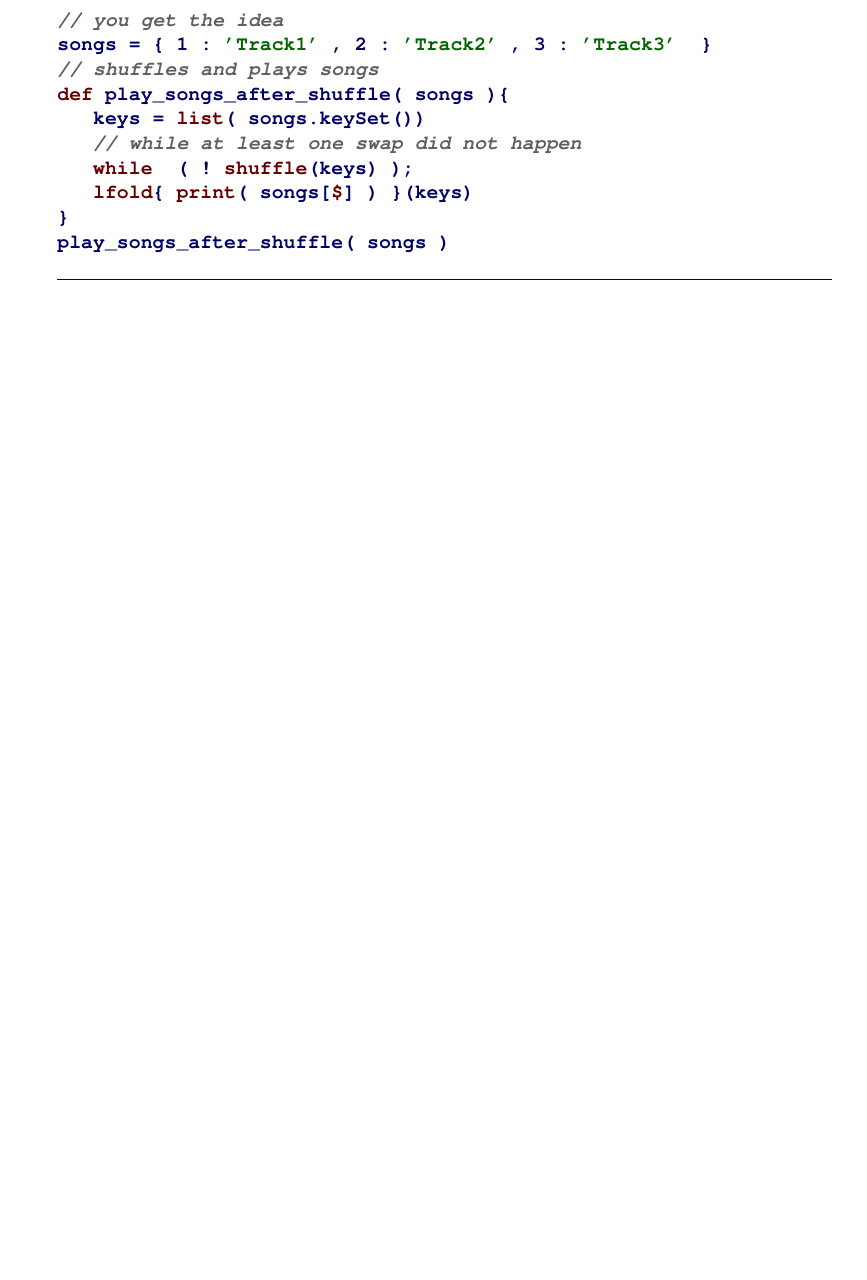
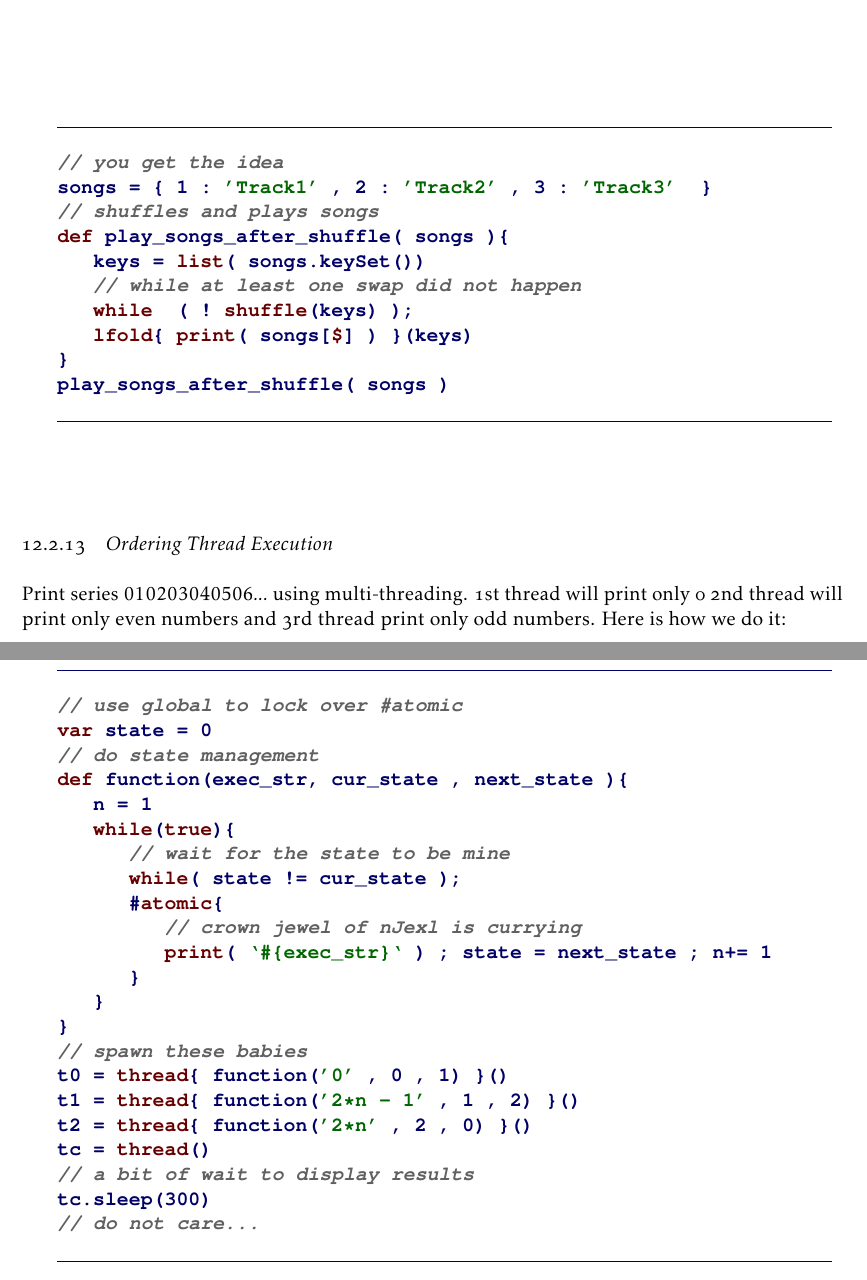
Before and after one commit to gitter-badger/njexl, a LaTeX thesis (doc/book/latex/nJexl.tex, which reads doc/book/latex/chaptr12.tex, doc/book/latex/mypreamble.sty): part of page 152 of 161 before the commit and two parts of pages 152 and 153 of 163 after it, the two joined at a grey line, cut so that both start at the same text, the shorter picture padded with empty space. Compiled offline with pdfLaTeX.

Commit message:
latest doc
Updated with format changes and more examples

```diff
--- a/doc/book/latex/chaptr12.tex
+++ b/doc/book/latex/chaptr12.tex
@@ -1198,6 +1234,41 @@ def play_songs_after_shuffle( songs ){
 play_songs_after_shuffle( songs )
 \end{lstlisting}
 \end{minipage}\end{center}
+\end{subsection}
+
+\begin{subsection}{Ordering Thread Execution}
+\index{examples : ordering threads}
+Print series $010203040506...$ using multi-threading.
+1st thread will print only 0 2nd thread will print only even numbers and 3rd thread print only odd numbers.
+Here is how we do it:
+
+\begin{center}\begin{minipage}{\linewidth}
+\begin{lstlisting}[style=JexlStyle]
+// use global to lock over #atomic
+var state = 0
+// do state management
+def function(exec_str, cur_state , next_state ){
+   n = 1
+   while(true){
+      // wait for the state to be mine
+      while( state != cur_state );
+      #atomic{
+         // crown jewel of nJexl is currying
+         print( `#{exec_str}` ) ; state = next_state ; n+= 1
+      }
+   }
+}
+// spawn these babies
+t0 = thread{ function('0' , 0 , 1) }()
+t1 = thread{ function('2*n - 1' , 1 , 2) }()
+t2 = thread{ function('2*n' , 2 , 0) }()
+tc = thread()
+// a bit of wait to display results
+tc.sleep(300)
+// do not care...
+\end{lstlisting}
+\end{minipage}\end{center}
+
 
 \end{subsection}
 
--- a/doc/book/latex/mypreamble.sty
+++ b/doc/book/latex/mypreamble.sty
@@ -923,7 +923,7 @@
     lt,gt,le,ge,ne,eq , mod, enum , lines , partition , sorta, sortd , Z, Q, NUM, heap,
     and, or, xor, not, isa , type , bye, test , thread, system , minmax, sqlmath , load , clock, shuffle ,
     int, short, char, long, bool, INT, float, double, DEC, date, time , instant, str , lines , fopen , try ,
-    \$, @ , \_, \_\_args\_\_ , \_\_me\_\_ , \#@ , \$\$ , \_\$\_
+    \$, @ , \_, \_\_args\_\_ , \_\_me\_\_ , \#@ , \$\$ , \_\$\_  , var
   },
   sensitive=true, % keywords are not case-sensitive
   morecomment=[l]{//}, % l is for line comment
--- a/doc/book/latex/nJexl.tex
+++ b/doc/book/latex/nJexl.tex
@@ -40,6 +40,7 @@
 \usepackage{listings}
 \usepackage{xcolor}
 \usepackage[toc]{glossaries}
+\setlength\cftsubsectionnumwidth{4em}
 %%%%%%%%%%%%%%%%%%%%%%%%%%%%%%%%%%%%%%%%%%%%%%%%%%%%%%
 % Set nJexl Language Style
 \definecolor{darkgreen}{RGB}{0,102,0}
```
Also changed, not shown: doc/pdfs/nJexl-Merged.pdf (deleted), doc/pdfs/nJexl.pdf, doc/book/latex/chaptr12.tex (36 more changed lines).
